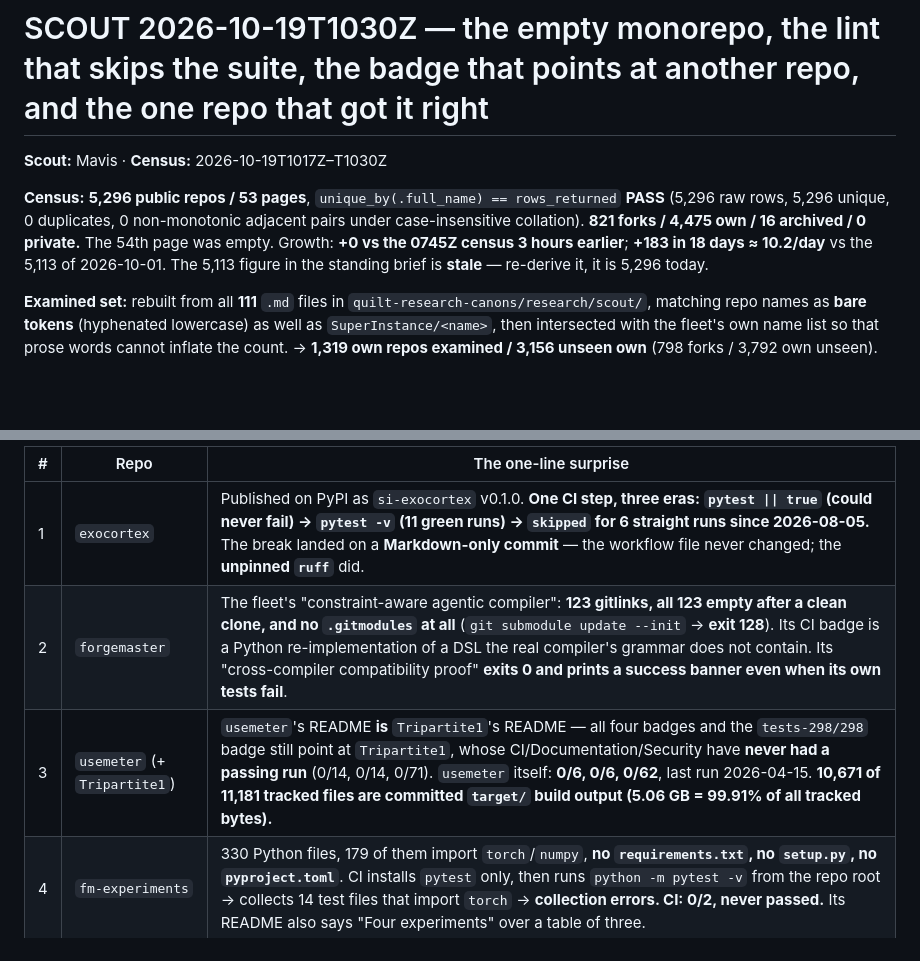
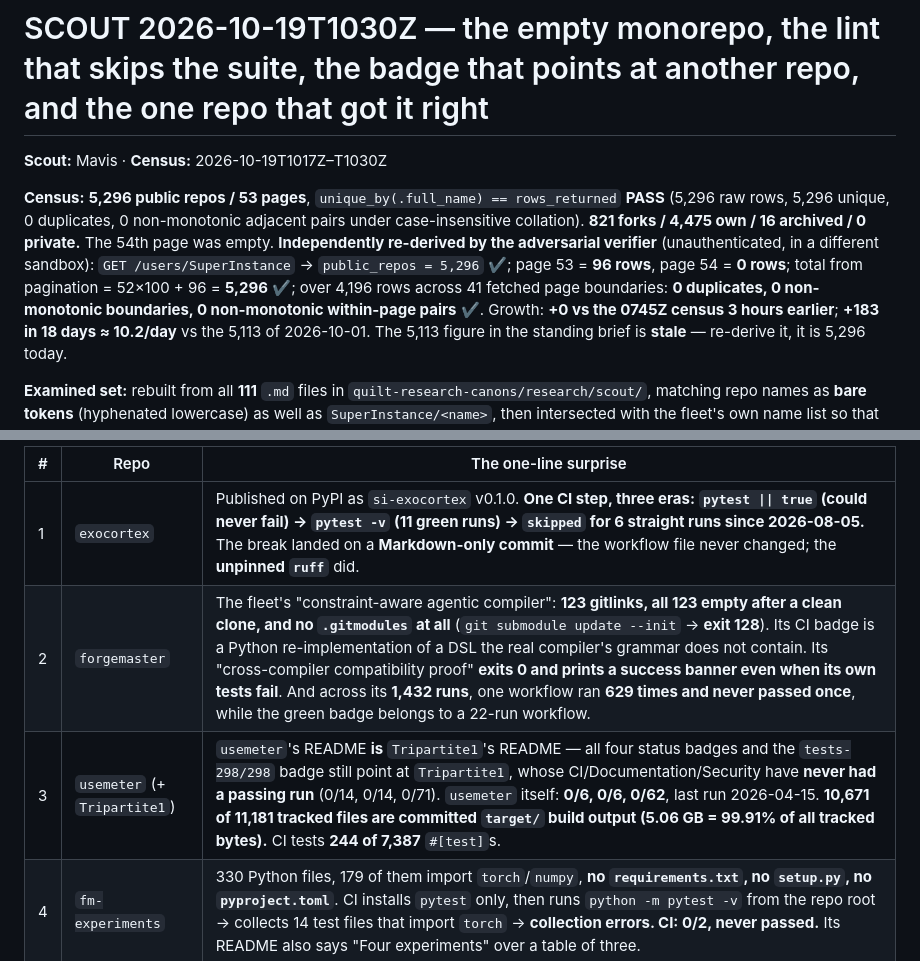
Before and after one commit to SuperInstance/quilt-research-canons, a Markdown page: research/scout/SCOUT-2026-10-19T1030Z-the-empty-monorepo-the-lint-that-skips-the-suite-and-the-badge-that-points-at-another-repo.md, 2 parts joined by grey strips. Rendered like a GitHub page; blank space fills up the shorter version.

Commit message:
SCOUT-2026-10-19T1030Z: final polish -- independent census confirmation + headline accuracy
- census section: record the verifier's INDEPENDENT re-derivation (public_repos=5,296 from
  GET /users/SuperInstance; page 53=96 rows, page 54=0; 52*100+96=5,296; 0 duplicates and
  0 non-monotonic pairs over 4,196 rows / 41 page boundaries)
- headline row 2: add the 629-run-never-passed workflow and the 1,432-run total
- headline row 3: add the 244-of-7,387 CI coverage figure; say 'four status badges' not
  'four badges' (the tests-298/298 badge is a fifth)

Co-Authored-By: Mavis <mavis@superinstance.dev>

```diff
--- a/research/scout/SCOUT-2026-10-19T1030Z-the-empty-monorepo-the-lint-that-skips-the-suite-and-the-badge-that-points-at-another-repo.md
+++ b/research/scout/SCOUT-2026-10-19T1030Z-the-empty-monorepo-the-lint-that-skips-the-suite-and-the-badge-that-points-at-another-repo.md
@@ -5,6 +5,10 @@
 **Census:** **5,296 public repos / 53 pages**, `unique_by(.full_name) == rows_returned` **PASS**
 (5,296 raw rows, 5,296 unique, 0 duplicates, 0 non-monotonic adjacent pairs under case-insensitive collation).
 **821 forks / 4,475 own / 16 archived / 0 private.** The 54th page was empty.
+**Independently re-derived by the adversarial verifier** (unauthenticated, in a different sandbox):
+`GET /users/SuperInstance` → `public_repos = 5,296` ✔; page 53 = **96 rows**, page 54 = **0 rows**; total from
+pagination = 52×100 + 96 = **5,296** ✔; over 4,196 rows across 41 fetched page boundaries: **0 duplicates, 0
+non-monotonic boundaries, 0 non-monotonic within-page pairs** ✔.
 Growth: **+0 vs the 0745Z census 3 hours earlier**; **+183 in 18 days ≈ 10.2/day** vs the 5,113 of 2026-10-01.
 The 5,113 figure in the standing brief is **stale** — re-derive it, it is 5,296 today.
 
@@ -44,8 +48,8 @@ the *other* one, whose CI has never passed. The #5 is the pattern to copy.
 | # | Repo | The one-line surprise |
 |---|------|------------------------|
 | 1 | `exocortex` | Published on PyPI as `si-exocortex` v0.1.0. **One CI step, three eras: `pytest \|\| true` (could never fail) → `pytest -v` (11 green runs) → `skipped` for 6 straight runs since 2026-08-05.** The break landed on a **Markdown-only commit** — the workflow file never changed; the **unpinned `ruff`** did. |
-| 2 | `forgemaster` | The fleet's "constraint-aware agentic compiler": **123 gitlinks, all 123 empty after a clean clone, and no `.gitmodules` at all** (`git submodule update --init` → **exit 128**). Its CI badge is a Python re-implementation of a DSL the real compiler's grammar does not contain. Its "cross-compiler compatibility proof" **exits 0 and prints a success banner even when its own tests fail**. |
-| 3 | `usemeter` (+ `Tripartite1`) | `usemeter`'s README **is** `Tripartite1`'s README — all four badges and the `tests-298/298` badge still point at `Tripartite1`, whose CI/Documentation/Security have **never had a passing run** (0/14, 0/14, 0/71). `usemeter` itself: **0/6, 0/6, 0/62**, last run 2026-04-15. **10,671 of 11,181 tracked files are committed `target/` build output (5.06 GB = 99.91% of all tracked bytes).** |
+| 2 | `forgemaster` | The fleet's "constraint-aware agentic compiler": **123 gitlinks, all 123 empty after a clean clone, and no `.gitmodules` at all** (`git submodule update --init` → **exit 128**). Its CI badge is a Python re-implementation of a DSL the real compiler's grammar does not contain. Its "cross-compiler compatibility proof" **exits 0 and prints a success banner even when its own tests fail**. And across its **1,432 runs**, one workflow ran **629 times and never passed once**, while the green badge belongs to a 22-run workflow. |
+| 3 | `usemeter` (+ `Tripartite1`) | `usemeter`'s README **is** `Tripartite1`'s README — all four status badges and the `tests-298/298` badge still point at `Tripartite1`, whose CI/Documentation/Security have **never had a passing run** (0/14, 0/14, 0/71). `usemeter` itself: **0/6, 0/6, 0/62**, last run 2026-04-15. **10,671 of 11,181 tracked files are committed `target/` build output (5.06 GB = 99.91% of all tracked bytes).** CI tests **244 of 7,387** `#[test]`s. |
 | 4 | `fm-experiments` | 330 Python files, 179 of them import `torch`/`numpy`, **no `requirements.txt`, no `setup.py`, no `pyproject.toml`**. CI installs `pytest` only, then runs `python -m pytest -v` from the repo root → collects 14 test files that import `torch` → **collection errors. CI: 0/2, never passed.** Its README also says "Four experiments" over a table of three. |
 | 5 | `exoj` | **Positive control, mutation-verified.** 28/28 green locally, no install. `lab/readme-pin.test.mjs` pins the README's headline numbers to the artifact of record — **mutate one digit → RED (exit 1); restore → GREEN.** `tools/spec_gate.mjs` is a fail-closed sha256 seal and is the **first** CI step. |
 
```
